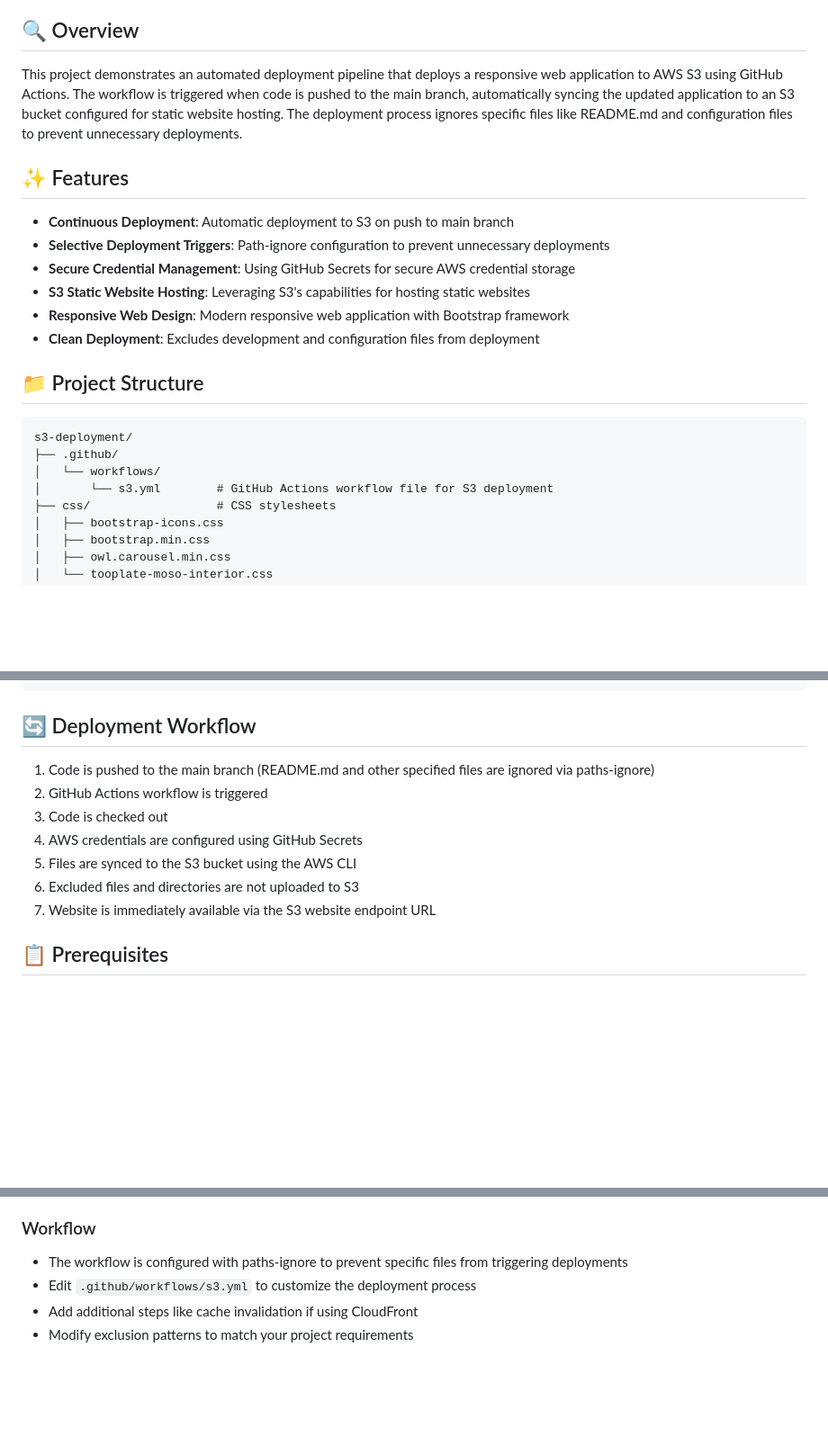
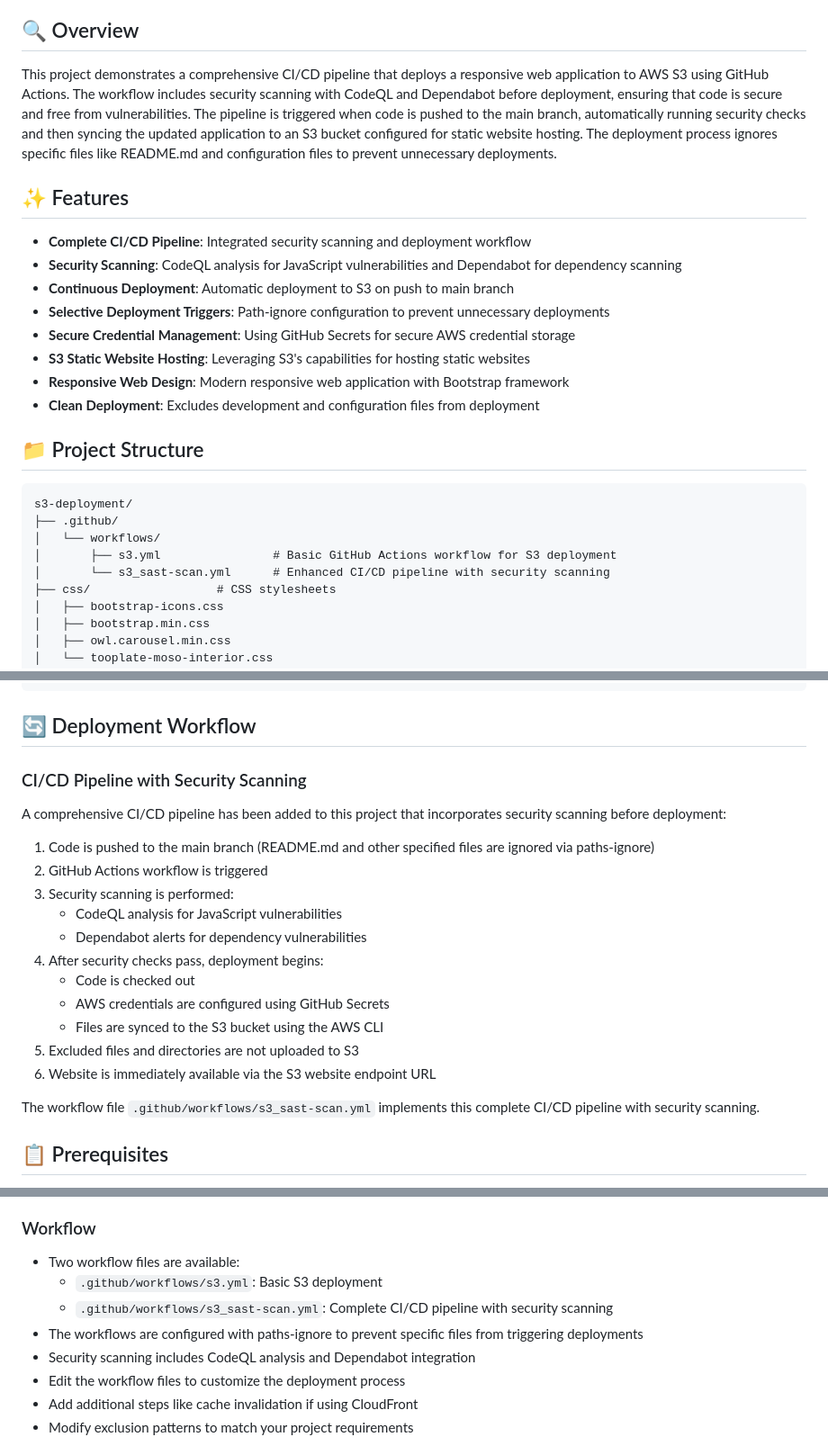
Before and after one commit to matthewntsiful/aws-s3-deployment, a Markdown page: README.md, 3 parts joined by grey strips. Shown: that part at 90% size. Rendered like a GitHub page; blank space fills up the shorter version.

```diff
--- a/README.md
+++ b/README.md
@@ -32,10 +32,12 @@
 
 ## 🔍 Overview
 
-This project demonstrates an automated deployment pipeline that deploys a responsive web application to AWS S3 using GitHub Actions. The workflow is triggered when code is pushed to the main branch, automatically syncing the updated application to an S3 bucket configured for static website hosting. The deployment process ignores specific files like README.md and configuration files to prevent unnecessary deployments.
+This project demonstrates a comprehensive CI/CD pipeline that deploys a responsive web application to AWS S3 using GitHub Actions. The workflow includes security scanning with CodeQL and Dependabot before deployment, ensuring that code is secure and free from vulnerabilities. The pipeline is triggered when code is pushed to the main branch, automatically running security checks and then syncing the updated application to an S3 bucket configured for static website hosting. The deployment process ignores specific files like README.md and configuration files to prevent unnecessary deployments.
 
 ## ✨ Features
 
+- **Complete CI/CD Pipeline**: Integrated security scanning and deployment workflow
+- **Security Scanning**: CodeQL analysis for JavaScript vulnerabilities and Dependabot for dependency scanning
 - **Continuous Deployment**: Automatic deployment to S3 on push to main branch
 - **Selective Deployment Triggers**: Path-ignore configuration to prevent unnecessary deployments
 - **Secure Credential Management**: Using GitHub Secrets for secure AWS credential storage
@@ -49,7 +51,8 @@ This project demonstrates an automated deployment pipeline that deploys a respon
 s3-deployment/
 ├── .github/
 │   └── workflows/
-│       └── s3.yml        # GitHub Actions workflow file for S3 deployment
+│       ├── s3.yml                # Basic GitHub Actions workflow for S3 deployment
+│       └── s3_sast-scan.yml      # Enhanced CI/CD pipeline with security scanning
 ├── css/                  # CSS stylesheets
 │   ├── bootstrap-icons.css
 │   ├── bootstrap.min.css
@@ -76,13 +79,23 @@ s3-deployment/
 
 ## 🔄 Deployment Workflow
 
+### CI/CD Pipeline with Security Scanning
+
+A comprehensive CI/CD pipeline has been added to this project that incorporates security scanning before deployment:
+
 1. Code is pushed to the main branch (README.md and other specified files are ignored via paths-ignore)
 2. GitHub Actions workflow is triggered
-3. Code is checked out
-4. AWS credentials are configured using GitHub Secrets
-5. Files are synced to the S3 bucket using the AWS CLI
-6. Excluded files and directories are not uploaded to S3
-7. Website is immediately available via the S3 website endpoint URL
+3. Security scanning is performed:
+   - CodeQL analysis for JavaScript vulnerabilities
+   - Dependabot alerts for dependency vulnerabilities
+4. After security checks pass, deployment begins:
+   - Code is checked out
+   - AWS credentials are configured using GitHub Secrets
+   - Files are synced to the S3 bucket using the AWS CLI
+5. Excluded files and directories are not uploaded to S3
+6. Website is immediately available via the S3 website endpoint URL
+
+The workflow file `.github/workflows/s3_sast-scan.yml` implements this complete CI/CD pipeline with security scanning.
 
 ## 📋 Prerequisites
 
@@ -146,8 +160,12 @@ Configure the following secrets in your GitHub repository:
 
 ### Workflow
 
-- The workflow is configured with paths-ignore to prevent specific files from triggering deployments
-- Edit `.github/workflows/s3.yml` to customize the deployment process
+- Two workflow files are available:
+  - `.github/workflows/s3.yml`: Basic S3 deployment
+  - `.github/workflows/s3_sast-scan.yml`: Complete CI/CD pipeline with security scanning
+- The workflows are configured with paths-ignore to prevent specific files from triggering deployments
+- Security scanning includes CodeQL analysis and Dependabot integration
+- Edit the workflow files to customize the deployment process
 - Add additional steps like cache invalidation if using CloudFront
 - Modify exclusion patterns to match your project requirements
 
```
Also changed, not shown: other parts of README.md (+5 -4 lines).
